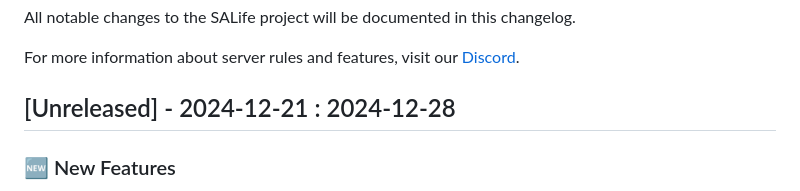
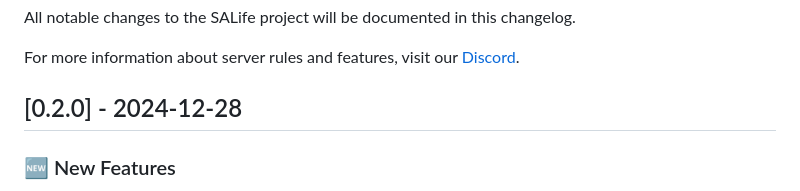
Before and after one commit to SALife-RP/changelog, a Markdown page: docs/CHANGELOG.md, the part around the change. Drawn GitHub-style.

Commit message:
chore: version update

```diff
--- a/docs/CHANGELOG.md
+++ b/docs/CHANGELOG.md
@@ -4,7 +4,7 @@ All notable changes to the SALife project will be documented in this changelog.
 
 For more information about server rules and features, visit our [Discord](https://discord.gg/salife).
 
-## [Unreleased] - 2024-12-21 : 2024-12-28
+## [0.2.0] - 2024-12-28
 
 ### 🆕 New Features
 
```
